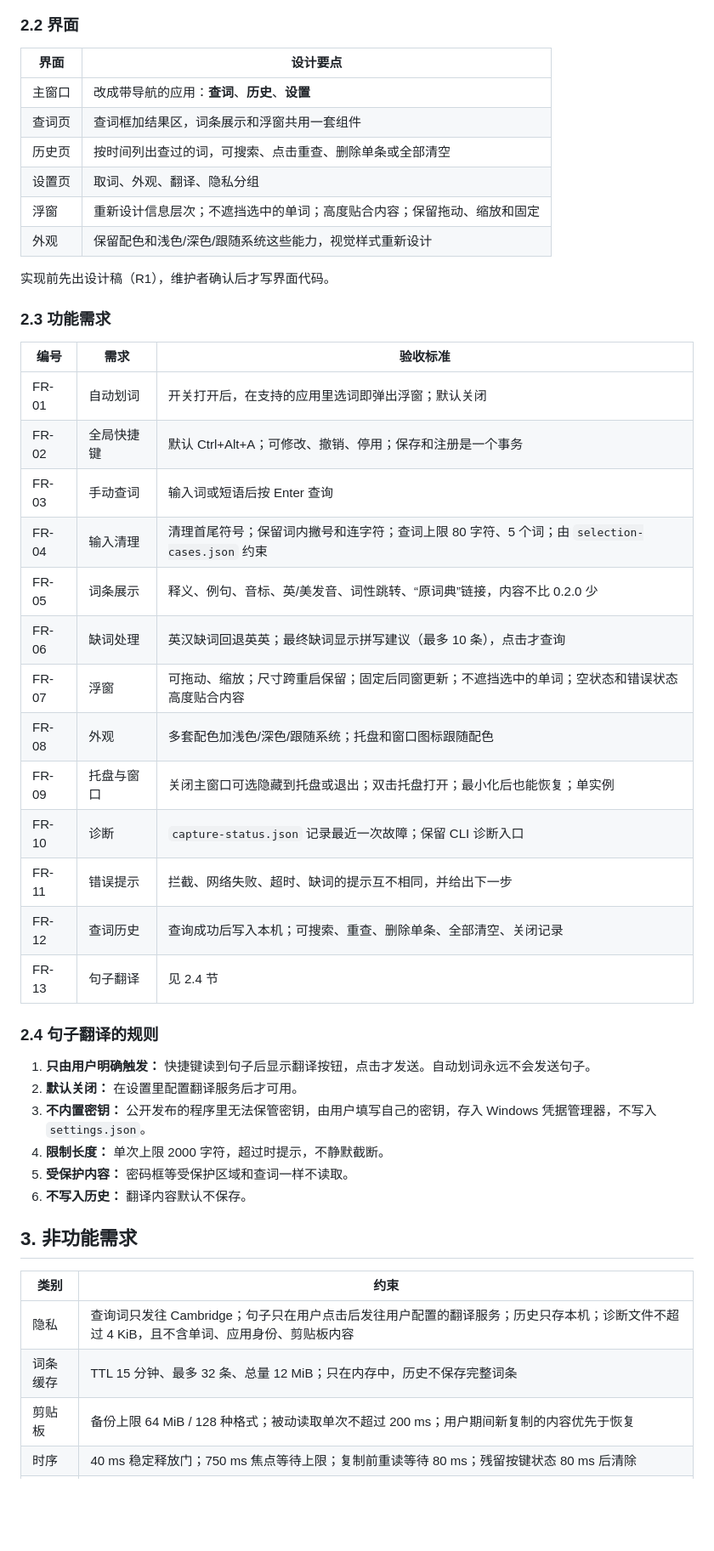
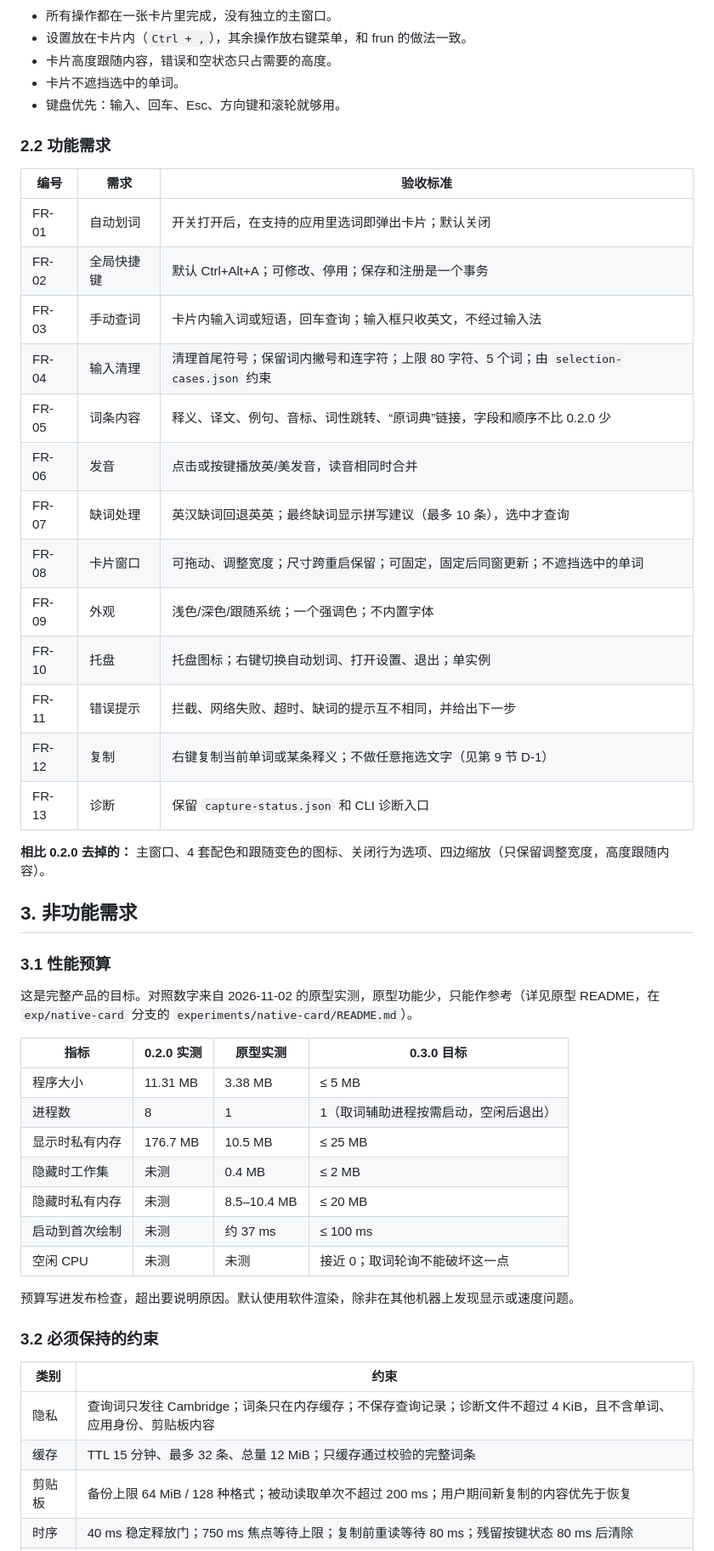
Before and after one commit to caoshuo2003/wordside, a Markdown page: docs/PRODUCT-DEVELOPMENT.md, the part around one of its changes. Shown at 85% size. GitHub-like rendering; blank space fills up the shorter version.

````diff
--- a/docs/PRODUCT-DEVELOPMENT.md
+++ b/docs/PRODUCT-DEVELOPMENT.md
@@ -45,50 +42,54 @@ flowchart TD
 ```
 
-### 2.2 界面
+- 所有操作都在一张卡片里完成，没有独立的主窗口。
+- 设置放在卡片内（`Ctrl + ,`），其余操作放右键菜单，和 frun 的做法一致。
+- 卡片高度跟随内容，错误和空状态只占需要的高度。
+- 卡片不遮挡选中的单词。
+- 键盘优先：输入、回车、Esc、方向键和滚轮就够用。
 
-| 界面 | 设计要点 |
-|---|---|
-| 主窗口 | 改成带导航的应用：**查词**、**历史**、**设置** |
-| 查词页 | 查词框加结果区，词条展示和浮窗共用一套组件 |
-| 历史页 | 按时间列出查过的词，可搜索、点击重查、删除单条或全部清空 |
-| 设置页 | 取词、外观、翻译、隐私分组 |
-| 浮窗 | 重新设计信息层次；不遮挡选中的单词；高度贴合内容；保留拖动、缩放和固定 |
-| 外观 | 保留配色和浅色/深色/跟随系统这些能力，视觉样式重新设计 |
-
-实现前先出设计稿（R1），维护者确认后才写界面代码。
-
-### 2.3 功能需求
+### 2.2 功能需求
 
 | 编号 | 需求 | 验收标准 |
 |---|---|---|
-| FR-01 | 自动划词 | 开关打开后，在支持的应用里选词即弹出浮窗；默认关闭 |
-| FR-02 | 全局快捷键 | 默认 Ctrl+Alt+A；可修改、撤销、停用；保存和注册是一个事务 |
-| FR-03 | 手动查词 | 输入词或短语后按 Enter 查询 |
-| FR-04 | 输入清理 | 清理首尾符号；保留词内撇号和连字符；查词上限 80 字符、5 个词；由 `selection-cases.json` 约束 |
-| FR-05 | 词条展示 | 释义、例句、音标、英/美发音、词性跳转、“原词典”链接，内容不比 0.2.0 少 |
-| FR-06 | 缺词处理 | 英汉缺词回退英英；最终缺词显示拼写建议（最多 10 条），点击才查询 |
-| FR-07 | 浮窗 | 可拖动、缩放；尺寸跨重启保留；固定后同窗更新；不遮挡选中的单词；空状态和错误状态高度贴合内容 |
-| FR-08 | 外观 | 多套配色加浅色/深色/跟随系统；托盘和窗口图标跟随配色 |
-| FR-09 | 托盘与窗口 | 关闭主窗口可选隐藏到托盘或退出；双击托盘打开；最小化后也能恢复；单实例 |
-| FR-10 | 诊断 | `capture-status.json` 记录最近一次故障；保留 CLI 诊断入口 |
+| FR-01 | 自动划词 | 开关打开后，在支持的应用里选词即弹出卡片；默认关闭 |
+| FR-02 | 全局快捷键 | 默认 Ctrl+Alt+A；可修改、停用；保存和注册是一个事务 |
+| FR-03 | 手动查词 | 卡片内输入词或短语，回车查询；输入框只收英文，不经过输入法 |
+| FR-04 | 输入清理 | 清理首尾符号；保留词内撇号和连字符；上限 80 字符、5 个词；由 `selection-cases.json` 约束 |
+| FR-05 | 词条内容 | 释义、译文、例句、音标、词性跳转、“原词典”链接，字段和顺序不比 0.2.0 少 |
+| FR-06 | 发音 | 点击或按键播放英/美发音，读音相同时合并 |
+| FR-07 | 缺词处理 | 英汉缺词回退英英；最终缺词显示拼写建议（最多 10 条），选中才查询 |
+| FR-08 | 卡片窗口 | 可拖动、调整宽度；尺寸跨重启保留；可固定，固定后同窗更新；不遮挡选中的单词 |
+| FR-09 | 外观 | 浅色/深色/跟随系统；一个强调色；不内置字体 |
+| FR-10 | 托盘 | 托盘图标；右键切换自动划词、打开设置、退出；单实例 |
 | FR-11 | 错误提示 | 拦截、网络失败、超时、缺词的提示互不相同，并给出下一步 |
-| FR-12 | 查词历史 | 查询成功后写入本机；可搜索、重查、删除单条、全部清空、关闭记录 |
-| FR-13 | 句子翻译 | 见 2.4 节 |
+| FR-12 | 复制 | 右键复制当前单词或某条释义；不做任意拖选文字（见第 9 节 D-1） |
+| FR-13 | 诊断 | 保留 `capture-status.json` 和 CLI 诊断入口 |
 
-### 2.4 句子翻译的规则
-
-1. **只由用户明确触发：** 快捷键读到句子后显示翻译按钮，点击才发送。自动划词永远不会发送句子。
-2. **默认关闭：** 在设置里配置翻译服务后才可用。
-3. **不内置密钥：** 公开发布的程序里无法保管密钥，由用户填写自己的密钥，存入 Windows 凭据管理器，不写入 `settings.json`。
-4. **限制长度：** 单次上限 2000 字符，超过时提示，不静默截断。
-5. **受保护内容：** 密码框等受保护区域和查词一样不读取。
-6. **不写入历史：** 翻译内容默认不保存。
+**相比 0.2.0 去掉的：** 主窗口、4 套配色和跟随变色的图标、关闭行为选项、四边缩放（只保留调整宽度，高度跟随内容）。
 
 ## 3. 非功能需求
 
+### 3.1 性能预算
+
+这是完整产品的目标。对照数字来自 2026-11-02 的原型实测，原型功能少，只能作参考（详见原型 README，在 `exp/native-card` 分支的 `experiments/native-card/README.md`）。
+
+| 指标 | 0.2.0 实测 | 原型实测 | **0.3.0 目标** |
+|---|---|---|---|
+| 程序大小 | 11.31 MB | 3.38 MB | ≤ 5 MB |
+| 进程数 | 8 | 1 | 1（取词辅助进程按需启动，空闲后退出） |
+| 显示时私有内存 | 176.7 MB | 10.5 MB | ≤ 25 MB |
+| 隐藏时工作集 | 未测 | 0.4 MB | ≤ 2 MB |
+| 隐藏时私有内存 | 未测 | 8.5–10.4 MB | ≤ 20 MB |
+| 启动到首次绘制 | 未测 | 约 37 ms | ≤ 100 ms |
+| 空闲 CPU | 未测 | 未测 | 接近 0；取词轮询不能破坏这一点 |
+
+预算写进发布检查，超出要说明原因。默认使用软件渲染，除非在其他机器上发现显示或速度问题。
+
+### 3.2 必须保持的约束
+
 | 类别 | 约束 |
 |---|---|
-| 隐私 | 查询词只发往 Cambridge；句子只在用户点击后发往用户配置的翻译服务；历史只存本机；诊断文件不超过 4 KiB，且不含单词、应用身份、剪贴板内容 |
-| 词条缓存 | TTL 15 分钟、最多 32 条、总量 12 MiB；只在内存中，历史不保存完整词条 |
+| 隐私 | 查询词只发往 Cambridge；词条只在内存缓存；不保存查询记录；诊断文件不超过 4 KiB，且不含单词、应用身份、剪贴板内容 |
+| 缓存 | TTL 15 分钟、最多 32 条、总量 12 MiB；只缓存通过校验的完整词条 |
 | 剪贴板 | 备份上限 64 MiB / 128 种格式；被动读取单次不超过 200 ms；用户期间新复制的内容优先于恢复 |
 | 时序 | 40 ms 稳定释放门；750 ms 焦点等待上限；复制前重读等待 80 ms；残留按键状态 80 ms 后清除 |
````
Also changed, not shown: other parts of docs/PRODUCT-DEVELOPMENT.md (+88 -100 lines), AGENTS.md (+6 -5 lines), docs/MARKET-RESEARCH.md (+2 -0 lines).
